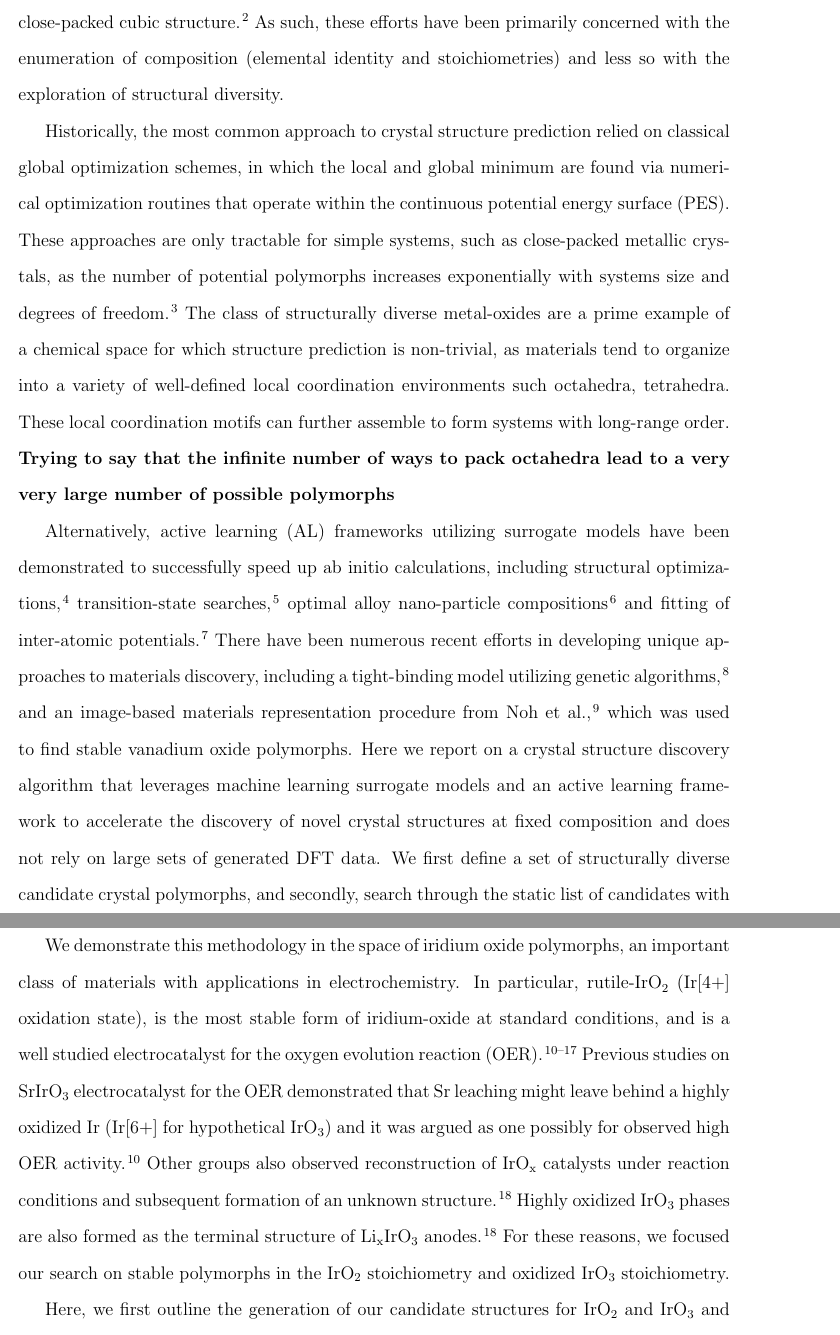
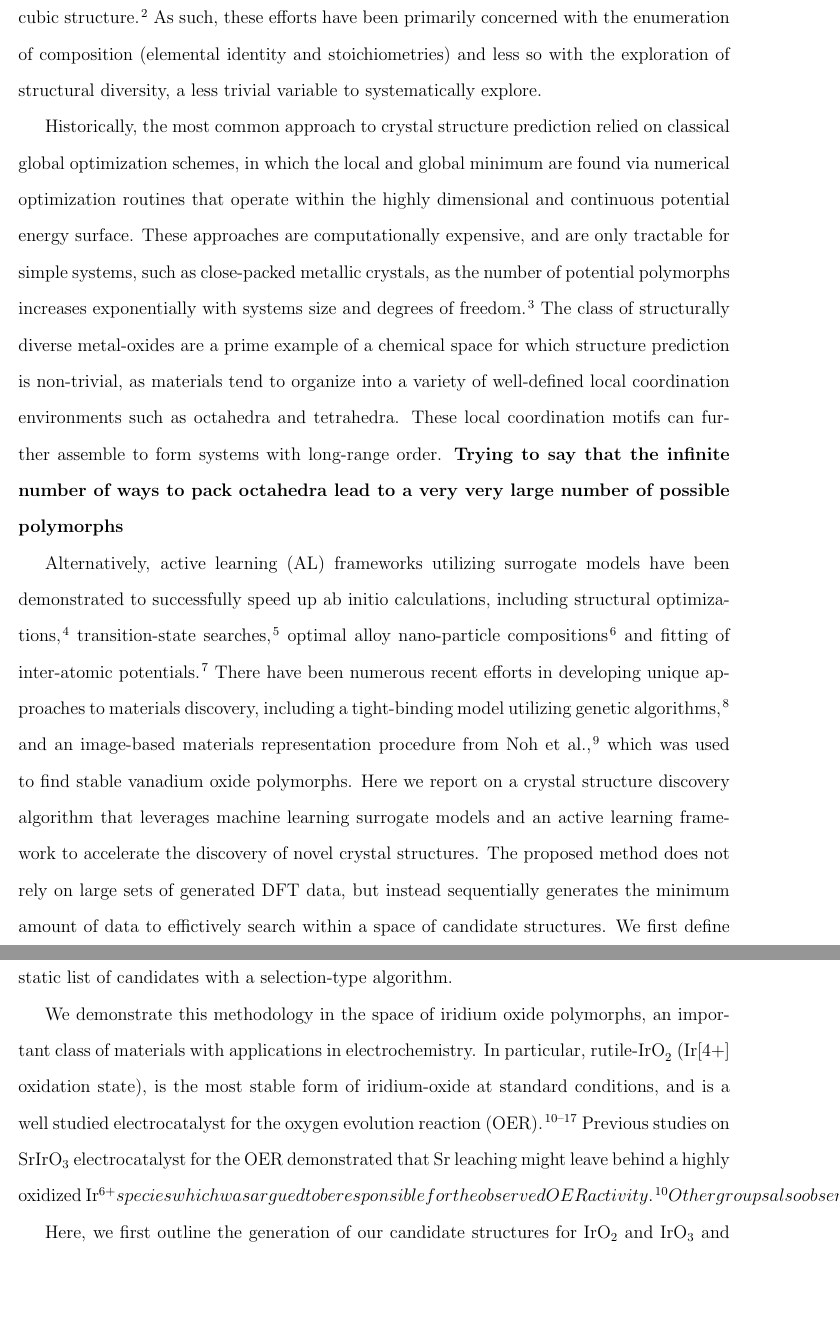
Before and after one commit to flash-jaehyun/PAPER_IrOx_Active_Learning_OER, a LaTeX paper (00_main_manuscript.tex, which reads 03_sections/01_introduction.tex): two parts of pages 3 and 4 of 34, joined at a grey line, cut so that both start at the same text, the shorter picture padded with empty space. Compiled offline with pdfLaTeX.

Commit message:
Raul updates to intro

```diff
--- a/03_sections/01_introduction.tex
+++ b/03_sections/01_introduction.tex
@@ -45,14 +40,9 @@
 %
 % TODO Input the number or fraction of AB3 Perokskite structures that are present in OQMD
-For example the Open Quantum Materials Database (OQMD) contains a large dataset of ternary-alloy combinations in the same close-packed cubic structure.\cite{Kirklin2015}
+For example, the Open Quantum Materials Database (OQMD) contains a large dataset of ternary-alloy combinations in the same close-packed cubic structure.
+\cite{Kirklin2015}
 %
-% Should we say that enumerating comp. is easy and struct. is hard?
-As such, these efforts have been primarily concerned with the enumeration of composition (elemental identity and stoichiometries) and less so with the exploration of structural diversity.
-%
-% There are way more papers in the general area of GO than these
-% I'm leaning away from framing as a "structural-diversity" problem with the databases and more so as a method of global optimization
-% In the past, various groups have put forth methodologies to address the structural-diversity problem using computation for the MnO2~ and VOx~ polymorph spaces,
-% but most of these methodologies are limited by the fact that they are operating within the highly intractable/dimensional PES.
+As such, these efforts have been primarily concerned with the enumeration of composition (elemental identity and stoichiometries) and less so with the exploration of structural diversity, a less trivial variable to systematically explore.
 % __|
 % %%%%%%%%%%%%%%%%%%%%%%%%%%%%%%%%%%%%%%%%%%%%%%%%%%%%%%%%%
 
@@ -72,13 +62,14 @@
 % TODO Add review paper for GO
 % Highly dimensional is also next sentence, but this sentence is a good spot for it though
 Historically, the most common approach to crystal structure prediction relied on classical global optimization schemes,
-in which the local and global minimum are found via numerical optimization routines that operate within the continuous potential energy surface (PES).
+in which the local and global minimum are found via numerical optimization routines that operate within the highly dimensional and continuous potential energy surface.
 %
 % TODO Find solid example of shortcomings of classical GO schemes
-These approaches are only tractable for simple systems, such as close-packed metallic crystals,
-as the number of potential polymorphs increases exponentially with systems size and degrees of freedom.\cite{Stillinger1999}
+These approaches are computationally expensive, and are only tractable for simple systems, such as close-packed metallic crystals,
+as the number of potential polymorphs increases exponentially with systems size and degrees of freedom.
+\cite{Stillinger1999}
 %
-The class of structurally diverse metal-oxides are a prime example of a chemical space for which structure prediction is non-trivial, as materials tend to organize into a variety of well-defined local coordination environments such octahedra, tetrahedra.
+The class of structurally diverse metal-oxides are a prime example of a chemical space for which structure prediction is non-trivial, as materials tend to organize into a variety of well-defined local coordination environments such as octahedra and tetrahedra.
 %
 These local coordination motifs can further assemble to form systems with long-range order.
 \textbf{Trying to say that the infinite number of ways to pack octahedra lead to a very very large number of possible polymorphs}
@@ -100,9 +91,9 @@
 % This sentence will be a dump for other recent GO papers that aren't necessarily just AL
 There have been numerous recent efforts in developing unique approaches to materials discovery, including a tight-binding model utilizing genetic algorithms~\cite{VanDenBossche2018}, and an image-based materials representation procedure from Noh \latin{et al.}~\cite{noh2019inverse}, which was used to find stable vanadium oxide polymorphs.
 %
-% To address the limitations of traditional global optimization methods,
+Here we report on a crystal structure discovery algorithm that leverages machine learning surrogate models and an active learning framework to accelerate the discovery of novel crystal structures.
 %
-Here we report on a crystal structure discovery algorithm that leverages machine learning surrogate models and an active learning framework to accelerate the discovery of novel crystal structures at fixed composition and does not rely on large sets of generated DFT data.
+The proposed method does not rely on large sets of generated DFT data, but instead sequentially generates the minimum amount of data to effictively search within a space of candidate structures.
 %
 %The algorithm avoids operating in the structural space by leveraging nature's propensity for symmetry by preparing data sets with a large degree of structural diversity at fixed composition.
 % this sounds little hand waving | RF Maybe it needs more exposition, I'm convoluting 2 points here, that we don't do traditional GO opt. in cont. PES and that we use the intuition of symmetry to our advantage
@@ -140,7 +129,8 @@
 %
 % \textbf{Need refer to the Schloegl work in this section}
 % Which Schloegl papers are you all referring to?
-Previous studies on SrIrO\textsubscript{3} electrocatalyst for the OER demonstrated that Sr leaching might leave behind a highly oxidized Ir (Ir[6+] for hypothetical \IrOthree) and it was argued as one possibly for observed high OER activity.\cite{Seitz2016}
+Previous studies on SrIrO\textsubscript{3} electrocatalyst for the OER demonstrated that Sr leaching might leave behind a highly oxidized Ir^{6+} species which was argued to be responsible for the observed OER activity.
+\cite{Seitz2016}
 %
 % @Michal wants a Schlogl paper here, not sure which TODO
 Other groups also observed reconstruction of \IrOx catalysts under reaction conditions and subsequent formation of an unknown structure. \cite{Pearce2017}
```
Also changed, not shown: 03_sections/01_introduction.tex (19 more changed lines).
